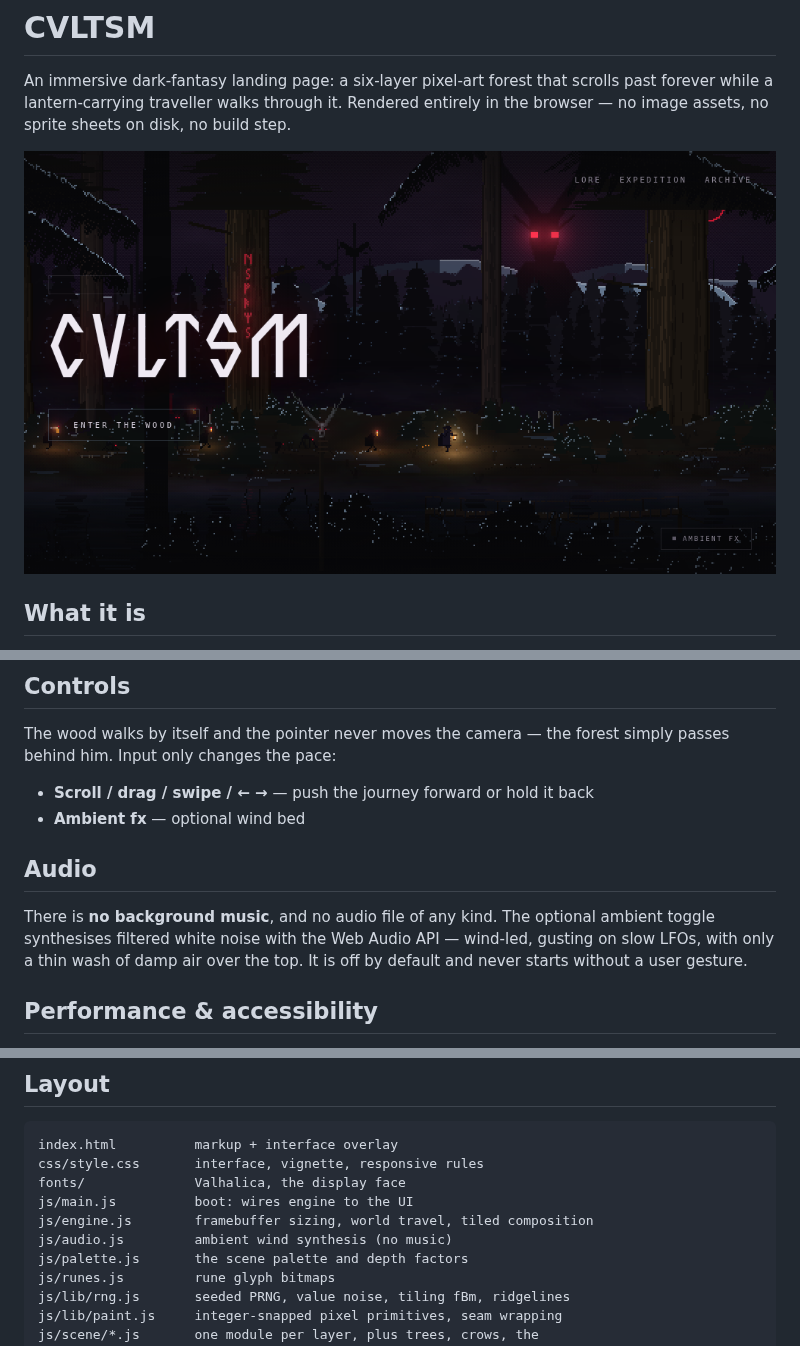
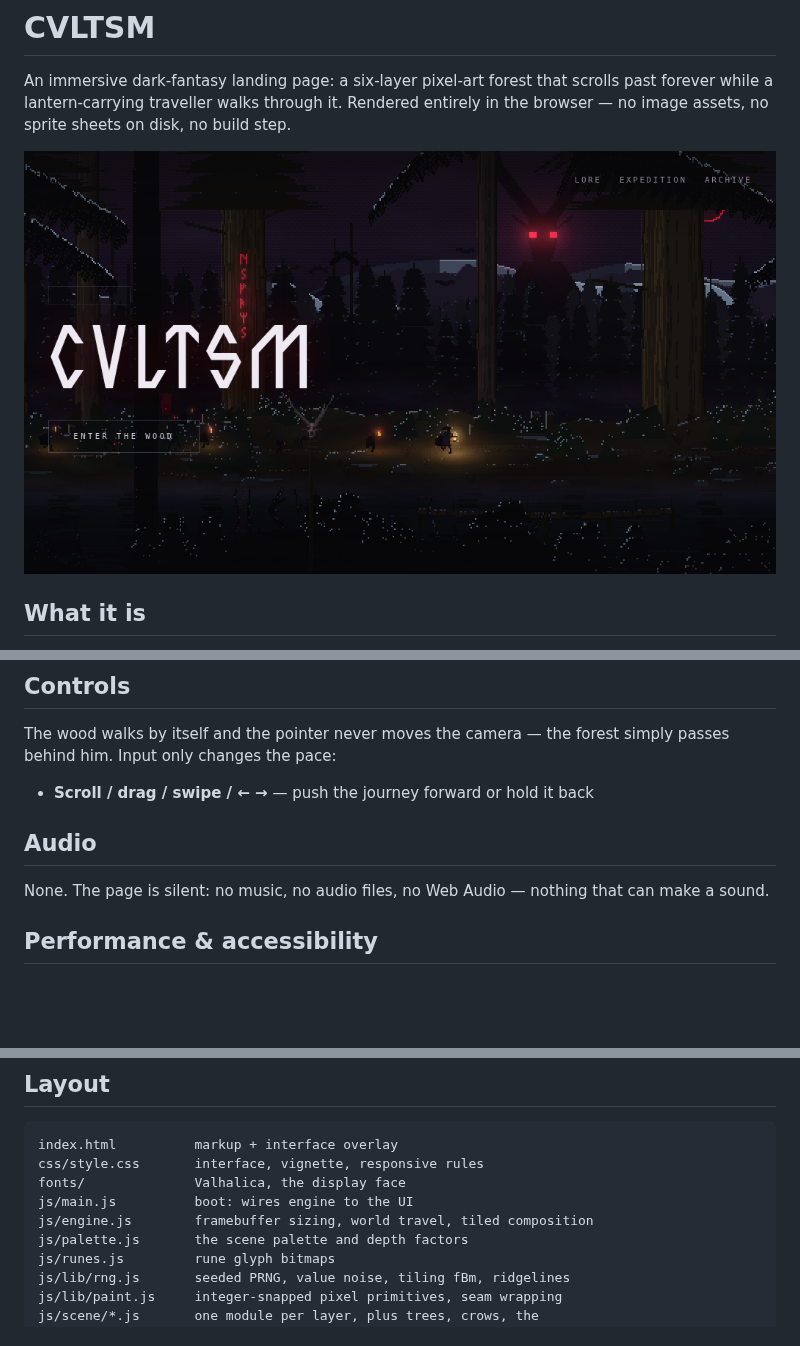
Before and after one commit to Omegaswitch/cvltsmPrivate, a Markdown page: README.md, 3 parts joined by grey strips. Drawn GitHub-style; pictures changed too: docs/preview.png; blank space fills up the shorter version.

```diff
--- a/README.md
+++ b/README.md
@@ -76,14 +76,11 @@ The wood walks by itself and the pointer never moves the camera — the forest
 simply passes behind him. Input only changes the pace:
 
 - **Scroll / drag / swipe / ← →** — push the journey forward or hold it back
-- **Ambient fx** — optional wind bed
 
 ## Audio
 
-There is **no background music**, and no audio file of any kind. The optional
-ambient toggle synthesises filtered white noise with the Web Audio API —
-wind-led, gusting on slow LFOs, with only a thin wash of damp air over the
-top. It is off by default and never starts without a user gesture.
+None. The page is silent: no music, no audio files, no Web Audio — nothing
+that can make a sound.
 
 ## Performance & accessibility
 
@@ -104,7 +101,6 @@ css/style.css       interface, vignette, responsive rules
 fonts/              Valhalica, the display face
 js/main.js          boot: wires engine to the UI
 js/engine.js        framebuffer sizing, world travel, tiled composition
-js/audio.js         ambient wind synthesis (no music)
 js/palette.js       the scene palette and depth factors
 js/runes.js         rune glyph bitmaps
 js/lib/rng.js       seeded PRNG, value noise, tiling fBm, ridgelines
```
Also changed, not shown: 4 other files.
